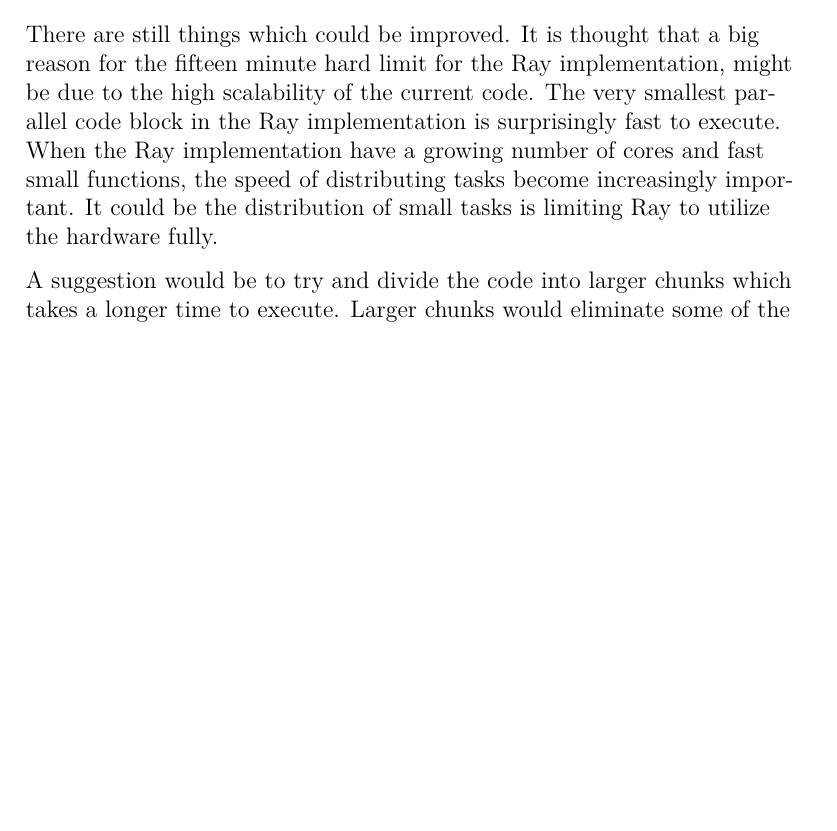
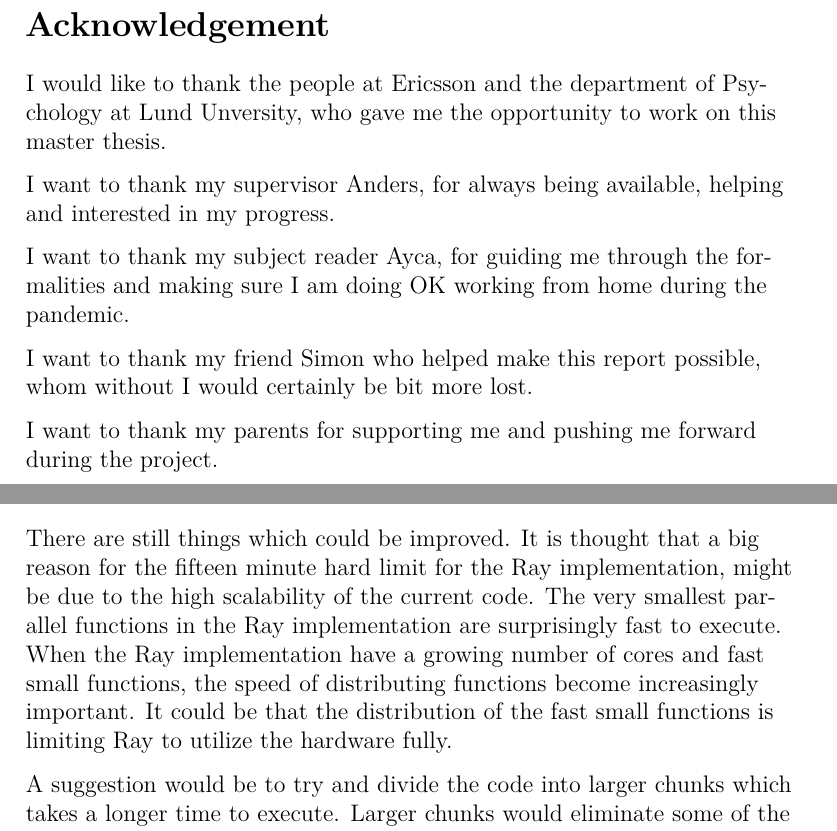
Before and after one commit to Xavantex/Master-Thesis, a LaTeX document (main.tex): part of page 48 of 58 before the commit and two parts of pages 5 and 49 of 59 after it, the two joined at a grey line, cut at the place of the change, the shorter picture padded with empty space. Compiled offline with pdfLaTeX.

Commit message:
FINAL PUSH, publishing! 3.2

```diff
--- a/main.tex
+++ b/main.tex
@@ -275,6 +275,19 @@ Det visade sig att NumPy var långsammare för både den fler och entrådade imp
 Efter att manuellt fixat de miljövariabler som NumPy kommer med, så var koden mer än tre gånger så snabb än innan.
 
 \end{otherlanguage}
+
+\section*{Acknowledgement}
+
+I would like to thank the people at Ericsson and the department of Psychology at Lund Unversity, who gave me the opportunity to work on this master thesis.
+
+I want to thank my supervisor Anders, for always being available, helping and interested in my progress.
+
+I want to thank my subject reader Ayca, for guiding me through the formalities and making sure I am doing OK working from home during the pandemic.
+
+I want to thank my friend Simon who helped make this report possible, whom without I would certainly be bit more lost.
+
+I want to thank my parents for supporting me and pushing me forward during the project.
+
 
 \tableofcontents
 
@@ -1242,9 +1255,9 @@ It is in the end a discussion the researchers at Lund will have to take themselv
 
 There are still things which could be improved.
 It is thought that a big reason for the fifteen minute hard limit for the Ray implementation, might be due to the high scalability of the current code.
-The very smallest parallel code block in the Ray implementation is surprisingly fast to execute.
-When the Ray implementation have a growing number of cores and fast small functions, the speed of distributing tasks become increasingly important.
-It could be the distribution of small tasks is limiting Ray to utilize the hardware fully.
+The very smallest parallel functions in the Ray implementation are surprisingly fast to execute.
+When the Ray implementation have a growing number of cores and fast small functions, the speed of distributing functions become increasingly important.
+It could be that the distribution of the fast small functions is limiting Ray to utilize the hardware fully.
 
 A suggestion would be to try and divide the code into larger chunks which takes a longer time to execute.
 Larger chunks would eliminate some of the communication overhead and Ray would not need to schedule as many tasks.
```
Also changed, not shown: main.tex (11 more changed lines).
